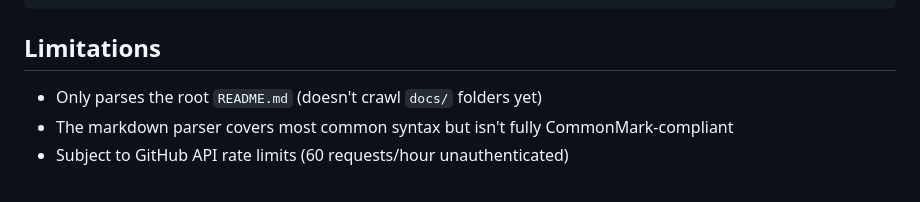
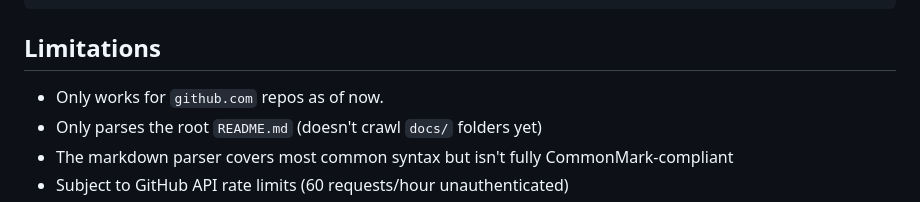
Before and after one commit to Samyc2002/readme.docs, a Markdown page: README.md, the part around the change. GitHub-like rendering.

```diff
--- a/README.md
+++ b/README.md
@@ -62,6 +62,7 @@ Then visit `http://localhost:3000`.
 
 ## Limitations
 
+- Only works for `github.com` repos as of now.
 - Only parses the root `README.md` (doesn't crawl `docs/` folders yet)
 - The markdown parser covers most common syntax but isn't fully CommonMark-compliant
 - Subject to GitHub API rate limits (60 requests/hour unauthenticated)
```
